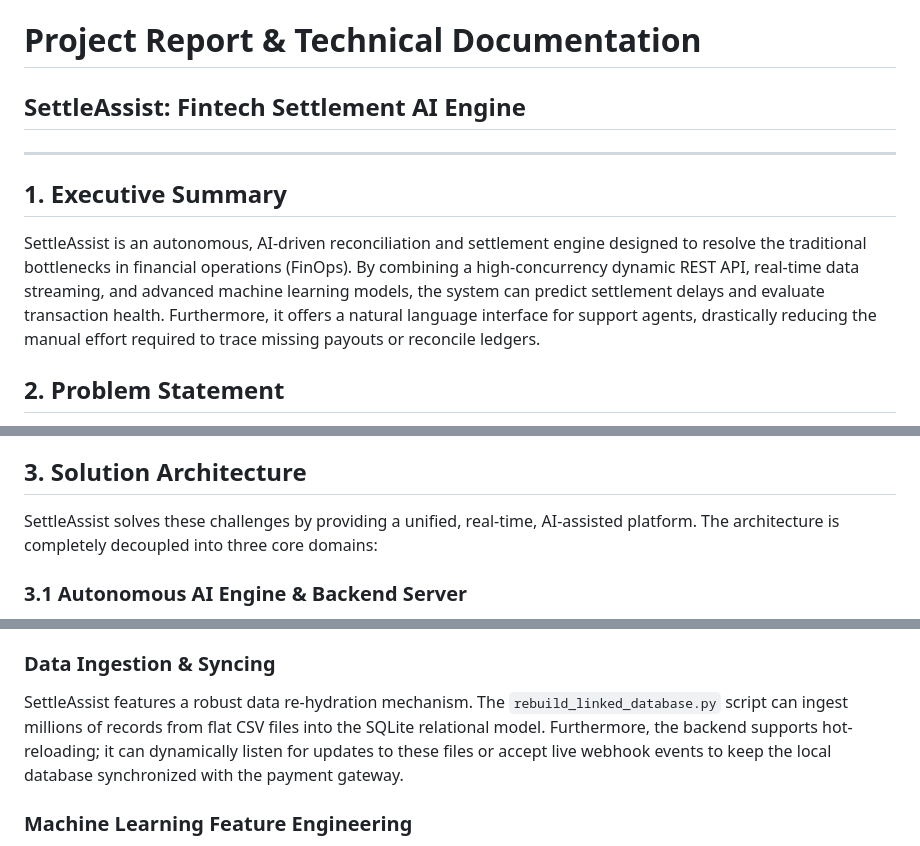
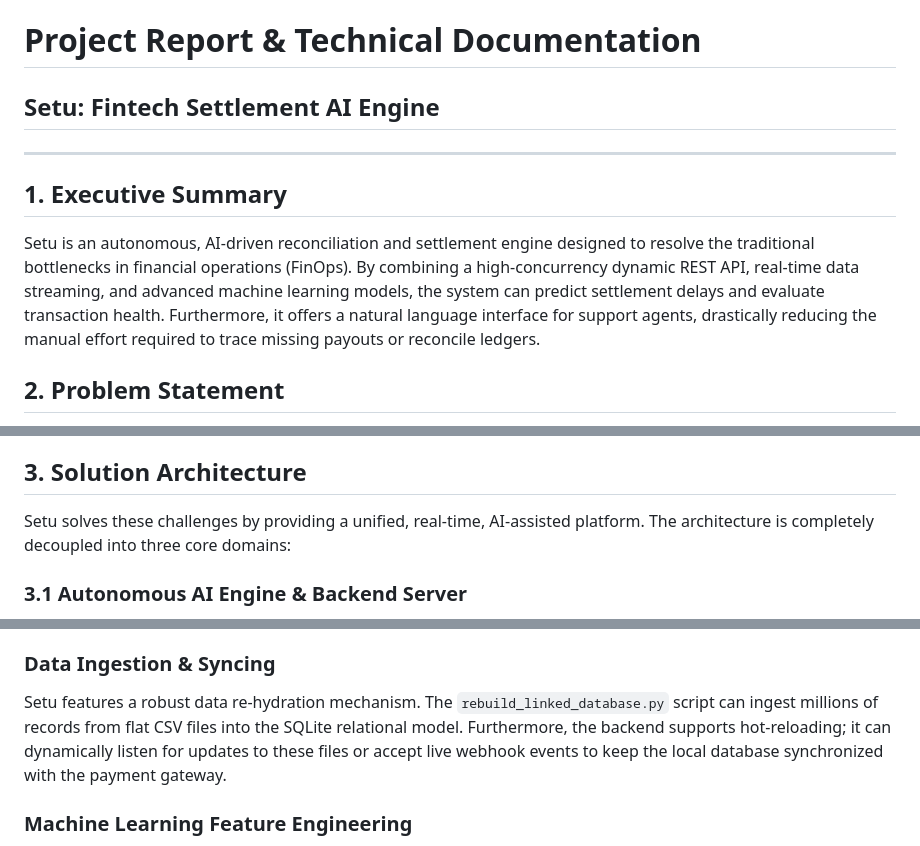
Before and after one commit to rishijain754/Root.sys, a Markdown page: PROJECT_REPORT.md, 3 parts joined by grey strips. Rendered like a GitHub page.

```diff
--- a/PROJECT_REPORT.md
+++ b/PROJECT_REPORT.md
@@ -1,10 +1,10 @@
 # Project Report & Technical Documentation
-## SettleAssist: Fintech Settlement AI Engine
+## Setu: Fintech Settlement AI Engine
 
 ---
 
 ## 1. Executive Summary
-SettleAssist is an autonomous, AI-driven reconciliation and settlement engine designed to resolve the traditional bottlenecks in financial operations (FinOps). By combining a high-concurrency dynamic REST API, real-time data streaming, and advanced machine learning models, the system can predict settlement delays and evaluate transaction health. Furthermore, it offers a natural language interface for support agents, drastically reducing the manual effort required to trace missing payouts or reconcile ledgers.
+Setu is an autonomous, AI-driven reconciliation and settlement engine designed to resolve the traditional bottlenecks in financial operations (FinOps). By combining a high-concurrency dynamic REST API, real-time data streaming, and advanced machine learning models, the system can predict settlement delays and evaluate transaction health. Furthermore, it offers a natural language interface for support agents, drastically reducing the manual effort required to trace missing payouts or reconcile ledgers.
 
 ## 2. Problem Statement
 In the fintech ecosystem, the reconciliation of transactions—matching merchant orders, gateway payments, and final bank settlements—is traditionally a batch-oriented, error-prone, and highly manual process. When exceptions occur (such as delayed settlements, broken data lineages, or bank holidays affecting clearing), support agents must dig through multiple databases and spreadsheets to find answers. This leads to:
@@ -13,7 +13,7 @@ In the fintech ecosystem, the reconciliation of transactions—matching merchant
 - Difficulty in accurately predicting when a delayed payment will finally settle.
 
 ## 3. Solution Architecture
-SettleAssist solves these challenges by providing a unified, real-time, AI-assisted platform. The architecture is completely decoupled into three core domains:
+Setu solves these challenges by providing a unified, real-time, AI-assisted platform. The architecture is completely decoupled into three core domains:
 
 ### 3.1 Autonomous AI Engine & Backend Server
 - **Core Technology:** Python-based `HTTPServer` requiring zero external framework dependencies, ensuring high portability.
@@ -41,7 +41,7 @@ The backend exposes a RESTful API versioned at `/api/v1/`. Key endpoints include
 - `GET /docs`: Serves auto-generated, interactive Swagger-style documentation.
 
 ### Data Ingestion & Syncing
-SettleAssist features a robust data re-hydration mechanism. The `rebuild_linked_database.py` script can ingest millions of records from flat CSV files into the SQLite relational model. Furthermore, the backend supports hot-reloading; it can dynamically listen for updates to these files or accept live webhook events to keep the local database synchronized with the payment gateway.
+Setu features a robust data re-hydration mechanism. The `rebuild_linked_database.py` script can ingest millions of records from flat CSV files into the SQLite relational model. Furthermore, the backend supports hot-reloading; it can dynamically listen for updates to these files or accept live webhook events to keep the local database synchronized with the payment gateway.
 
 ### Machine Learning Feature Engineering
 The ML predictor (`ml_predictor.py`) processes raw transaction timestamps and amounts, engineering them into time-series features. It accounts for:
```
Also changed, not shown: other parts of PROJECT_REPORT.md (+1 -1 lines).
